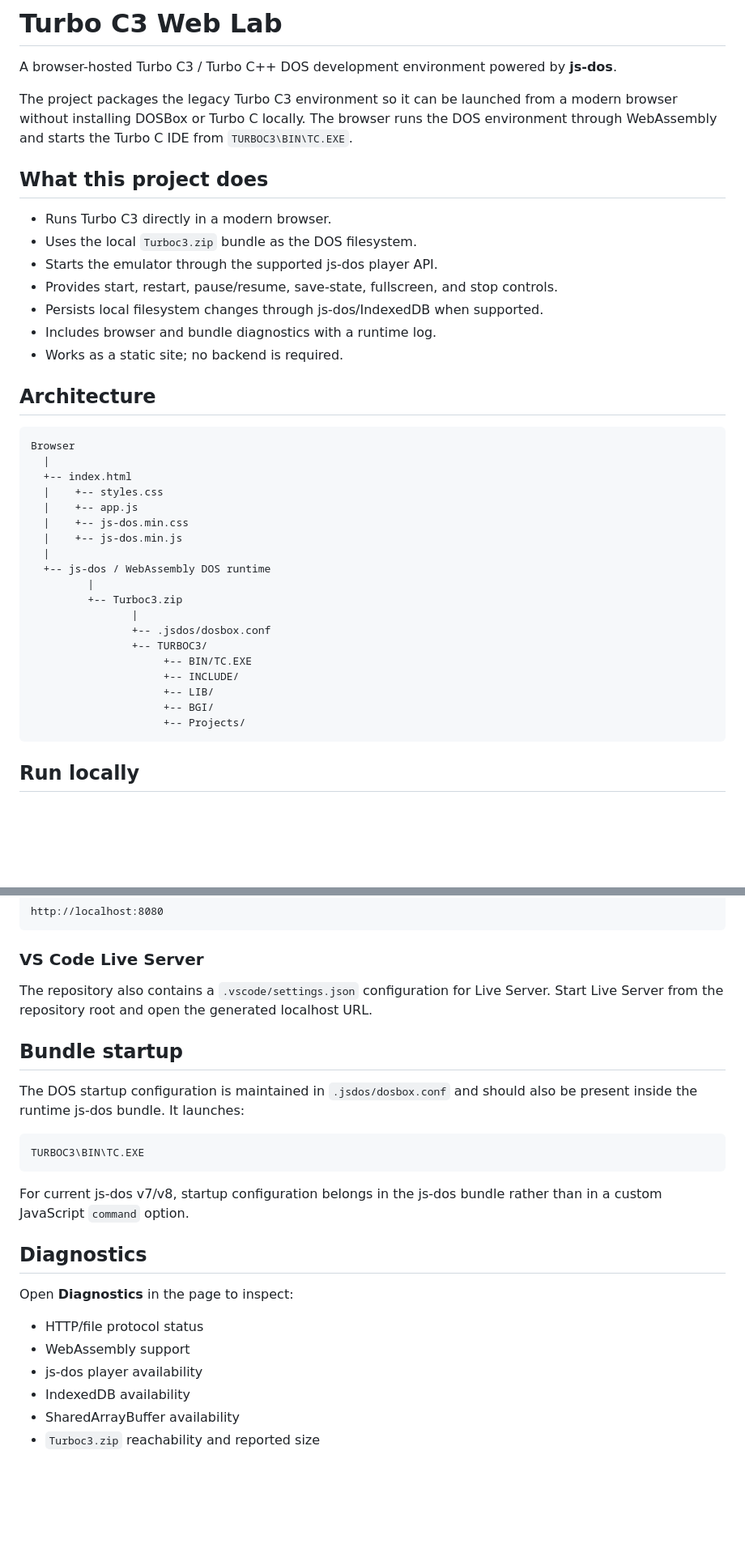
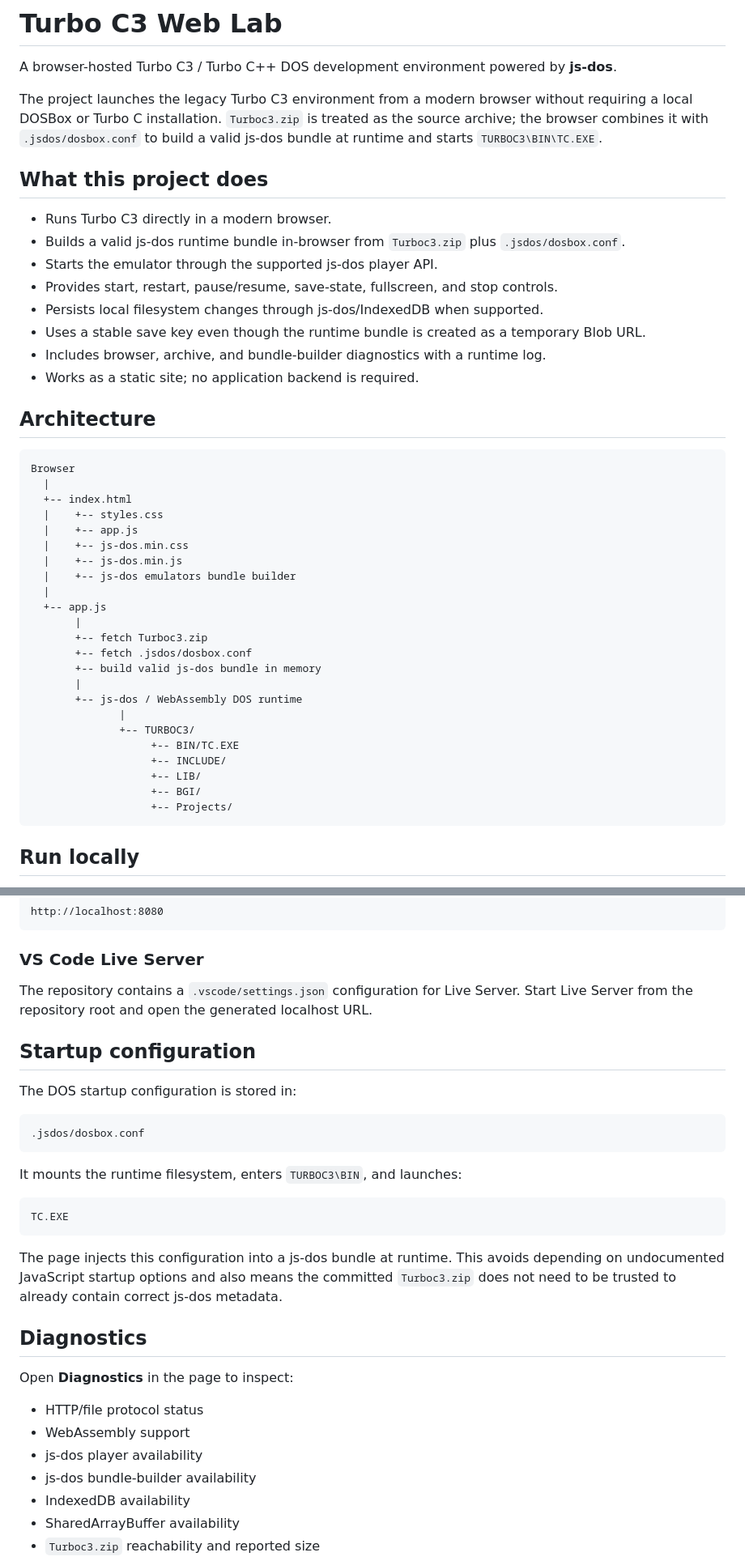
Before and after one commit to CyberCipherSight/Testing_Dos, a Markdown page: README.md, 2 parts joined by grey strips. Shown at 81% size. Drawn GitHub-style; blank space fills up the shorter version.

Commit message:
Document deterministic runtime bundle construction

````diff
--- a/README.md
+++ b/README.md
@@ -2,17 +2,18 @@
 
 A browser-hosted Turbo C3 / Turbo C++ DOS development environment powered by **js-dos**.
 
-The project packages the legacy Turbo C3 environment so it can be launched from a modern browser without installing DOSBox or Turbo C locally. The browser runs the DOS environment through WebAssembly and starts the Turbo C IDE from `TURBOC3\BIN\TC.EXE`.
+The project launches the legacy Turbo C3 environment from a modern browser without requiring a local DOSBox or Turbo C installation. `Turboc3.zip` is treated as the source archive; the browser combines it with `.jsdos/dosbox.conf` to build a valid js-dos bundle at runtime and starts `TURBOC3\BIN\TC.EXE`.
 
 ## What this project does
 
 - Runs Turbo C3 directly in a modern browser.
-- Uses the local `Turboc3.zip` bundle as the DOS filesystem.
+- Builds a valid js-dos runtime bundle in-browser from `Turboc3.zip` plus `.jsdos/dosbox.conf`.
 - Starts the emulator through the supported js-dos player API.
 - Provides start, restart, pause/resume, save-state, fullscreen, and stop controls.
 - Persists local filesystem changes through js-dos/IndexedDB when supported.
-- Includes browser and bundle diagnostics with a runtime log.
-- Works as a static site; no backend is required.
+- Uses a stable save key even though the runtime bundle is created as a temporary Blob URL.
+- Includes browser, archive, and bundle-builder diagnostics with a runtime log.
+- Works as a static site; no application backend is required.
 
 ## Architecture
 
@@ -24,18 +25,22 @@ Browser
   |    +-- app.js
   |    +-- js-dos.min.css
   |    +-- js-dos.min.js
+  |    +-- js-dos emulators bundle builder
   |
-  +-- js-dos / WebAssembly DOS runtime
-         |
-         +-- Turboc3.zip
-                |
-                +-- .jsdos/dosbox.conf
-                +-- TURBOC3/
-                     +-- BIN/TC.EXE
-                     +-- INCLUDE/
-                     +-- LIB/
-                     +-- BGI/
-                     +-- Projects/
+  +-- app.js
+       |
+       +-- fetch Turboc3.zip
+       +-- fetch .jsdos/dosbox.conf
+       +-- build valid js-dos bundle in memory
+       |
+       +-- js-dos / WebAssembly DOS runtime
+              |
+              +-- TURBOC3/
+                   +-- BIN/TC.EXE
+                   +-- INCLUDE/
+                   +-- LIB/
+                   +-- BGI/
+                   +-- Projects/
 ```
 
 ## Run locally
@@ -56,17 +61,23 @@ http://localhost:8080
 
 ### VS Code Live Server
 
-The repository also contains a `.vscode/settings.json` configuration for Live Server. Start Live Server from the repository root and open the generated localhost URL.
+The repository contains a `.vscode/settings.json` configuration for Live Server. Start Live Server from the repository root and open the generated localhost URL.
 
-## Bundle startup
+## Startup configuration
 
-The DOS startup configuration is maintained in `.jsdos/dosbox.conf` and should also be present inside the runtime js-dos bundle. It launches:
+The DOS startup configuration is stored in:
 
 ```text
-TURBOC3\BIN\TC.EXE
+.jsdos/dosbox.conf
 ```
 
-For current js-dos v7/v8, startup configuration belongs in the js-dos bundle rather than in a custom JavaScript `command` option.
+It mounts the runtime filesystem, enters `TURBOC3\BIN`, and launches:
+
+```text
+TC.EXE
+```
+
+The page injects this configuration into a js-dos bundle at runtime. This avoids depending on undocumented JavaScript startup options and also means the committed `Turboc3.zip` does not need to be trusted to already contain correct js-dos metadata.
 
 ## Diagnostics
 
@@ -75,6 +86,7 @@ Open **Diagnostics** in the page to inspect:
 - HTTP/file protocol status
 - WebAssembly support
 - js-dos player availability
+- js-dos bundle-builder availability
 - IndexedDB availability
 - SharedArrayBuffer availability
 - `Turboc3.zip` reachability and reported size
````
Also changed, not shown: other parts of README.md (+13 -3 lines).
